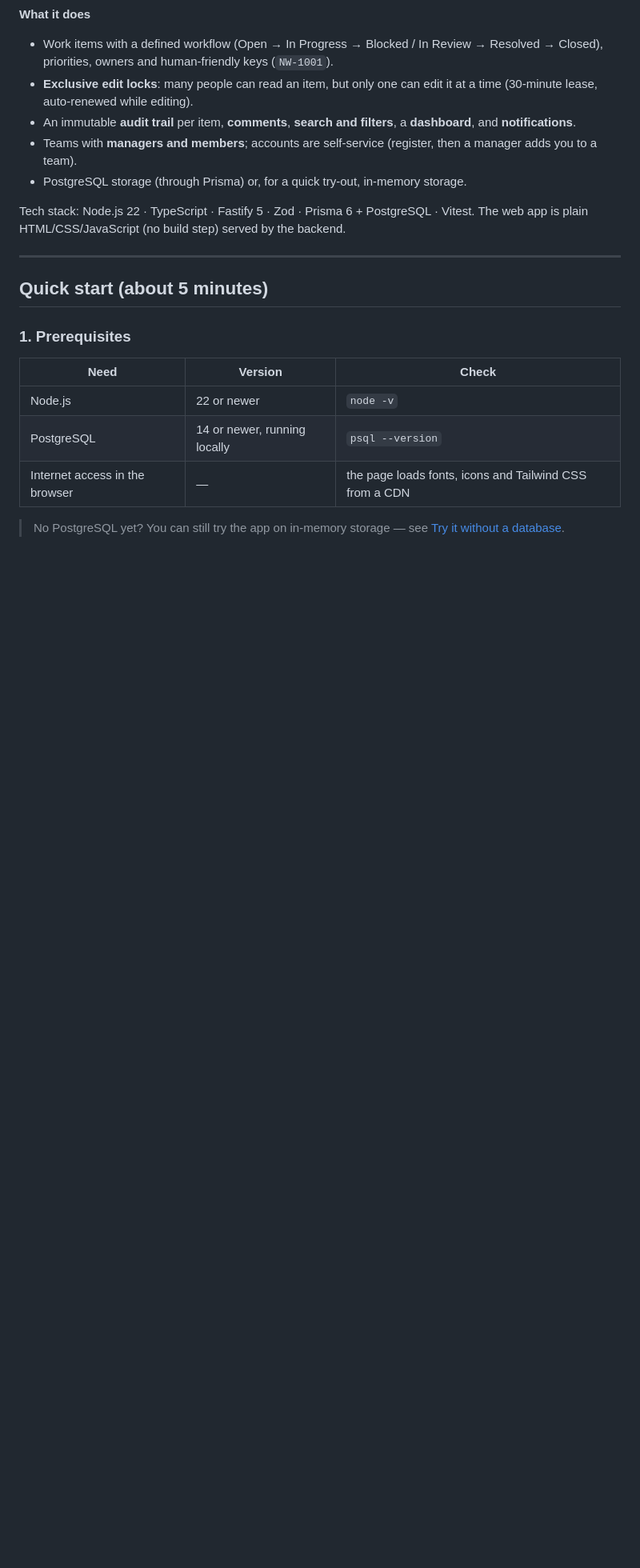
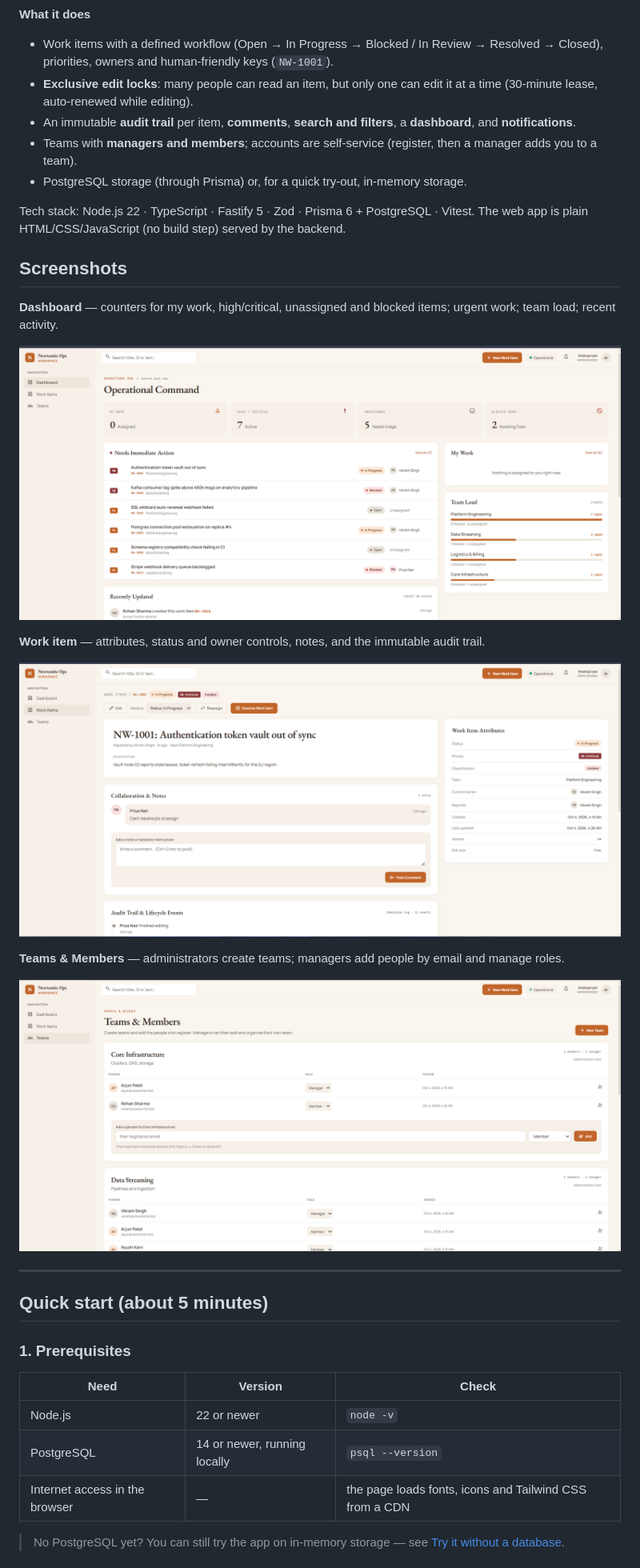
Before and after one commit to AyushKarn69/ai-assigment-newtonite, a Markdown page: README.md, the part around the change. Shown at 80% size. Rendered like a GitHub page; blank space fills up the shorter version.

Commit message:
docs: add UI screenshots to README

```diff
--- a/README.md
+++ b/README.md
@@ -11,6 +11,21 @@ An internal tool for tracking operational **work items** (customer issues, engin
 - PostgreSQL storage (through Prisma) or, for a quick try-out, in-memory storage.
 
 Tech stack: Node.js 22 · TypeScript · Fastify 5 · Zod · Prisma 6 + PostgreSQL · Vitest. The web app is plain HTML/CSS/JavaScript (no build step) served by the backend.
+
+
+## Screenshots
+
+**Dashboard** — counters for my work, high/critical, unassigned and blocked items; urgent work; team load; recent activity.
+
+![Dashboard: Operational Command](preview-images/Screenshot%202026-10-04%20051619.png)
+
+**Work item** — attributes, status and owner controls, notes, and the immutable audit trail.
+
+![Work item detail with notes and attributes](preview-images/Screenshot%202026-10-04%20051636.png)
+
+**Teams & Members** — administrators create teams; managers add people by email and manage roles.
+
+![Teams and members](preview-images/Screenshot%202026-10-04%20051645.png)
 
 ---
 
```
